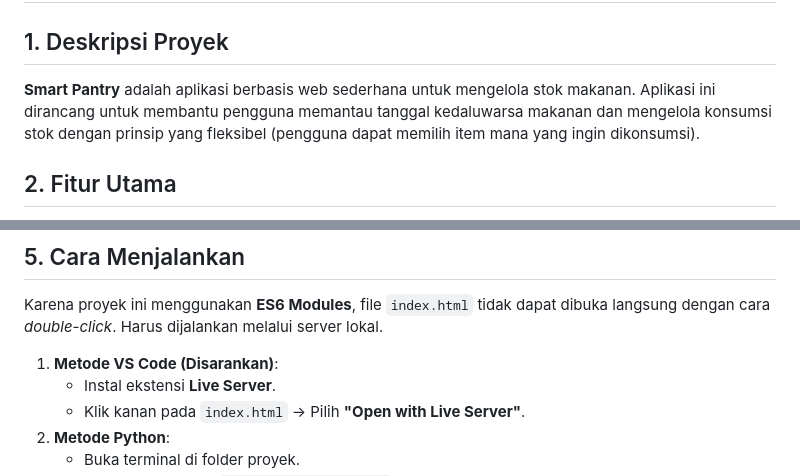
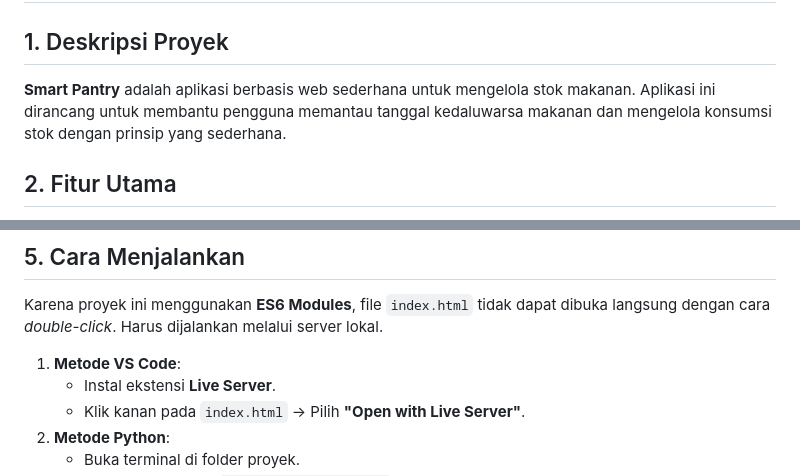
Before and after one commit to SintaFaulina/Smart-Pantry, a Markdown page: Laporan_Proyek.md, 2 parts joined by grey strips. Rendered like a GitHub page.

```diff
--- a/Laporan_Proyek.md
+++ b/Laporan_Proyek.md
@@ -1,7 +1,7 @@
 # Laporan Proyek: Smart Pantry (Manajemen Makanan)
 
 ## 1. Deskripsi Proyek
-**Smart Pantry** adalah aplikasi berbasis web sederhana untuk mengelola stok makanan. Aplikasi ini dirancang untuk membantu pengguna memantau tanggal kedaluwarsa makanan dan mengelola konsumsi stok dengan prinsip yang fleksibel (pengguna dapat memilih item mana yang ingin dikonsumsi).
+**Smart Pantry** adalah aplikasi berbasis web sederhana untuk mengelola stok makanan. Aplikasi ini dirancang untuk membantu pengguna memantau tanggal kedaluwarsa makanan dan mengelola konsumsi stok dengan prinsip yang sederhana.
 
 ## 2. Fitur Utama
 1.  **Tambah Data (Add Item)**: Pengguna dapat memasukkan nama makanan, kategori, dan tanggal kedaluwarsa.
@@ -44,7 +44,7 @@ Project/
 ## 5. Cara Menjalankan
 Karena proyek ini menggunakan **ES6 Modules**, file `index.html` tidak dapat dibuka langsung dengan cara *double-click*. Harus dijalankan melalui server lokal.
 
-1.  **Metode VS Code (Disarankan)**:
+1.  **Metode VS Code**:
     -   Instal ekstensi **Live Server**.
     -   Klik kanan pada `index.html` -> Pilih **"Open with Live Server"**.
 2.  **Metode Python**:
```
